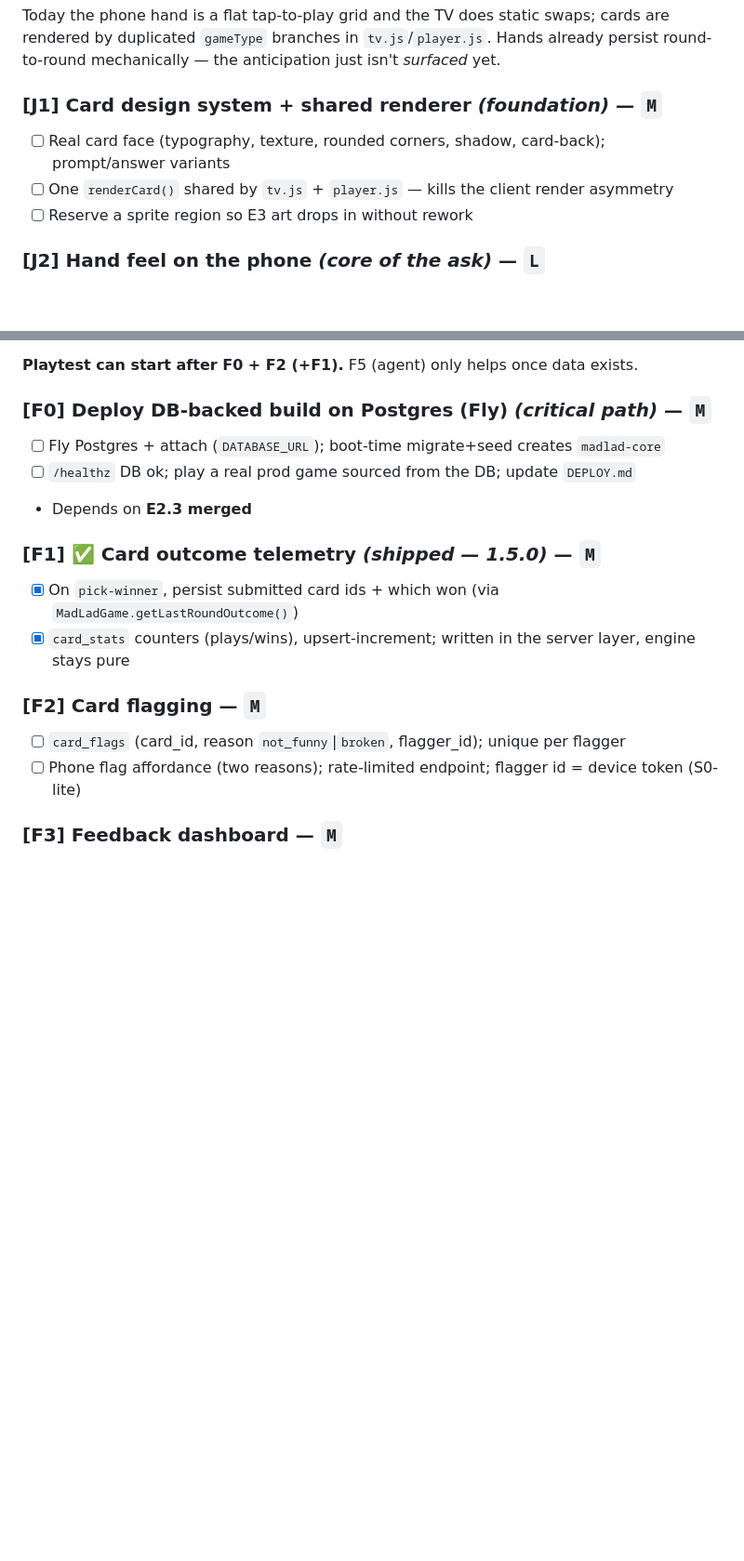
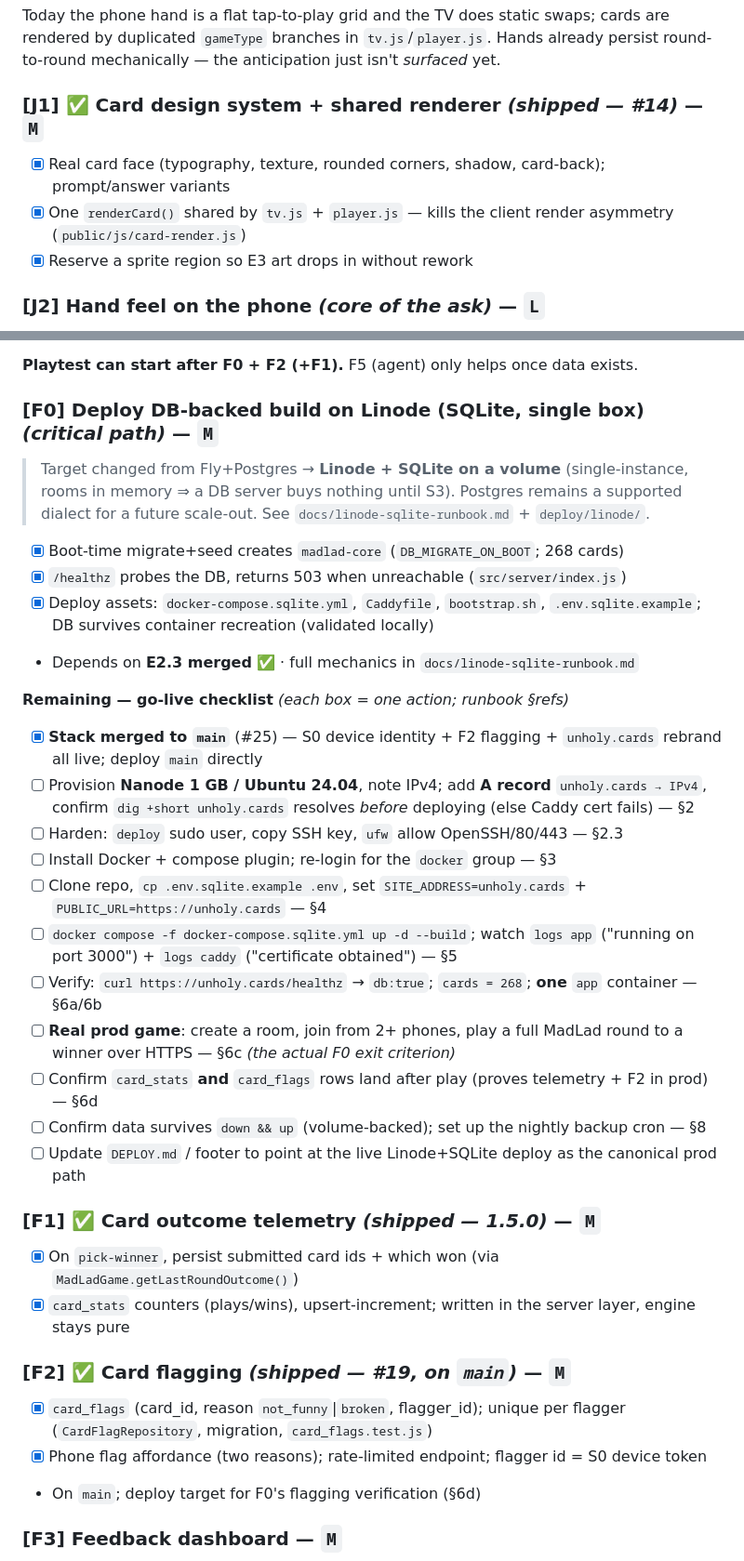
Before and after one commit to jrrall/ace-cast, a Markdown page: KANBAN.md, 2 parts joined by grey strips. Shown at 93% size. Drawn GitHub-style; blank space fills up the shorter version.

```diff
--- a/KANBAN.md
+++ b/KANBAN.md
@@ -168,10 +193,10 @@ Today the phone hand is a flat tap-to-play grid and the TV does static swaps; ca
 rendered by duplicated `gameType` branches in `tv.js`/`player.js`. Hands already persist
 round-to-round mechanically — the anticipation just isn't *surfaced* yet.
 
-### [J1] Card design system + shared renderer *(foundation)* — `M`
-- [ ] Real card face (typography, texture, rounded corners, shadow, card-back); prompt/answer variants
-- [ ] One `renderCard()` shared by `tv.js` + `player.js` — kills the client render asymmetry
-- [ ] Reserve a sprite region so E3 art drops in without rework
+### [J1] ✅ Card design system + shared renderer *(shipped — #14)* — `M`
+- [x] Real card face (typography, texture, rounded corners, shadow, card-back); prompt/answer variants
+- [x] One `renderCard()` shared by `tv.js` + `player.js` — kills the client render asymmetry (`public/js/card-render.js`)
+- [x] Reserve a sprite region so E3 art drops in without rework
 
 ### [J2] Hand feel on the phone *(core of the ask)* — `L`
 - [ ] Fanned/overlapping hand, swipe-through with momentum
@@ -213,18 +238,36 @@ the playtest** · generation runs on **your own models** (model-agnostic).
 
 **Playtest can start after F0 + F2 (+F1).** F5 (agent) only helps once data exists.
 
-### [F0] Deploy DB-backed build on Postgres (Fly) *(critical path)* — `M`
-- [ ] Fly Postgres + attach (`DATABASE_URL`); boot-time migrate+seed creates `madlad-core`
-- [ ] `/healthz` DB ok; play a real prod game sourced from the DB; update `DEPLOY.md`
-- Depends on **E2.3 merged**
+### [F0] Deploy DB-backed build on Linode (SQLite, single box) *(critical path)* — `M`
+> Target changed from Fly+Postgres → **Linode + SQLite on a volume** (single-instance, rooms
+> in memory ⇒ a DB server buys nothing until S3). Postgres remains a supported dialect for a
+> future scale-out. See `docs/linode-sqlite-runbook.md` + `deploy/linode/`.
+- [x] Boot-time migrate+seed creates `madlad-core` (`DB_MIGRATE_ON_BOOT`; 268 cards)
+- [x] `/healthz` probes the DB, returns 503 when unreachable (`src/server/index.js`)
+- [x] Deploy assets: `docker-compose.sqlite.yml`, `Caddyfile`, `bootstrap.sh`, `.env.sqlite.example`; DB survives container recreation (validated locally)
+- Depends on **E2.3 merged** ✅ · full mechanics in `docs/linode-sqlite-runbook.md`
+
+**Remaining — go-live checklist** *(each box = one action; runbook §refs)*
+- [x] **Stack merged to `main`** (#25) — S0 device identity + F2 flagging + `unholy.cards` rebrand all live; deploy `main` directly
+- [ ] Provision **Nanode 1 GB / Ubuntu 24.04**, note IPv4; add **A record** `unholy.cards → IPv4`, confirm `dig +short unholy.cards` resolves *before* deploying (else Caddy cert fails) — §2
+- [ ] Harden: `deploy` sudo user, copy SSH key, `ufw` allow OpenSSH/80/443 — §2.3
+- [ ] Install Docker + compose plugin; re-login for the `docker` group — §3
+- [ ] Clone repo, `cp .env.sqlite.example .env`, set `SITE_ADDRESS=unholy.cards` + `PUBLIC_URL=https://unholy.cards` — §4
+- [ ] `docker compose -f docker-compose.sqlite.yml up -d --build`; watch `logs app` ("running on port 3000") + `logs caddy` ("certificate obtained") — §5
+- [ ] Verify: `curl https://unholy.cards/healthz` → `db:true`; `cards = 268`; **one** `app` container — §6a/6b
+- [ ] **Real prod game**: create a room, join from 2+ phones, play a full MadLad round to a winner over HTTPS — §6c *(the actual F0 exit criterion)*
+- [ ] Confirm `card_stats` **and** `card_flags` rows land after play (proves telemetry + F2 in prod) — §6d
+- [ ] Confirm data survives `down && up` (volume-backed); set up the nightly backup cron — §8
+- [ ] Update `DEPLOY.md` / footer to point at the live Linode+SQLite deploy as the canonical prod path
 
 ### [F1] ✅ Card outcome telemetry *(shipped — 1.5.0)* — `M`
 - [x] On `pick-winner`, persist submitted card ids + which won (via `MadLadGame.getLastRoundOutcome()`)
 - [x] `card_stats` counters (plays/wins), upsert-increment; written in the server layer, engine stays pure
 
-### [F2] Card flagging — `M`
-- [ ] `card_flags` (card_id, reason `not_funny`|`broken`, flagger_id); unique per flagger
-- [ ] Phone flag affordance (two reasons); rate-limited endpoint; flagger id = device token (S0-lite)
+### [F2] ✅ Card flagging *(shipped — #19, on `main`)* — `M`
+- [x] `card_flags` (card_id, reason `not_funny`|`broken`, flagger_id); unique per flagger (`CardFlagRepository`, migration, `card_flags.test.js`)
+- [x] Phone flag affordance (two reasons); rate-limited endpoint; flagger id = S0 device token
+- On `main`; deploy target for F0's flagging verification (§6d)
 
 ### [F3] Feedback dashboard — `M`
 - [ ] Per-card win-rate (min-plays floor), plays, flag counts; top winners / dead weight / most-flagged; admin-gated
```
Also changed, not shown: other parts of KANBAN.md (+60 -6 lines).
